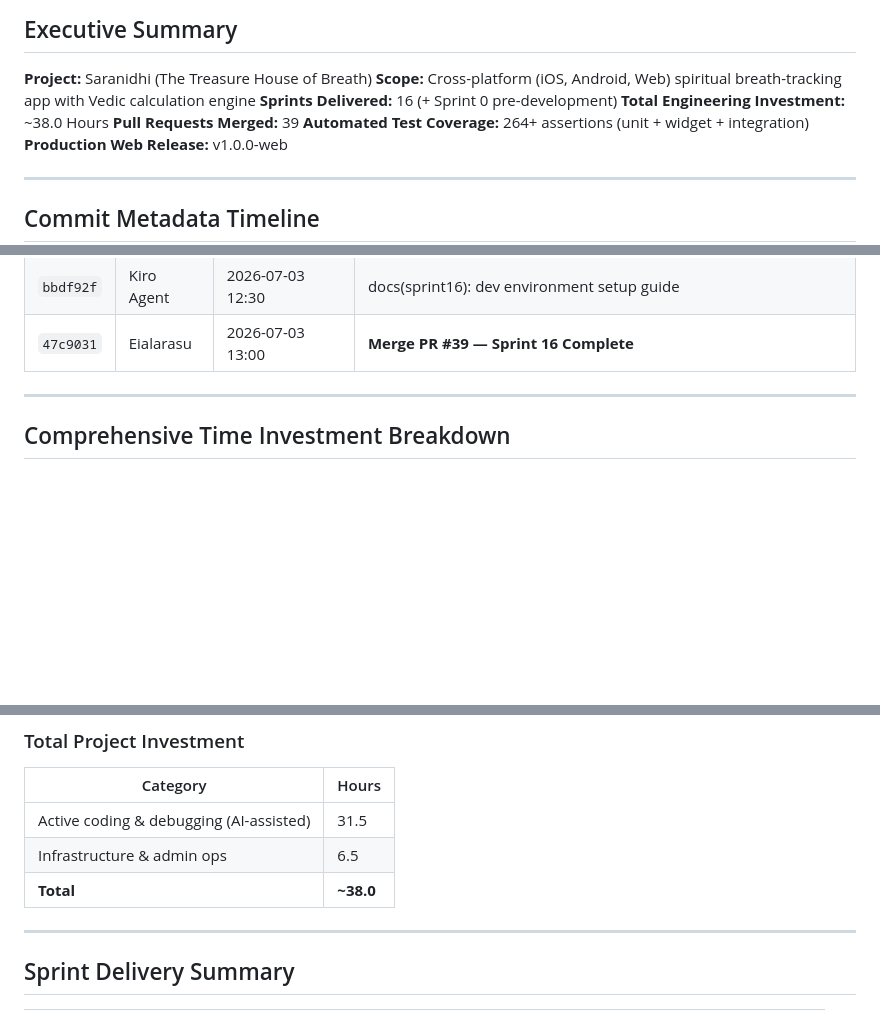
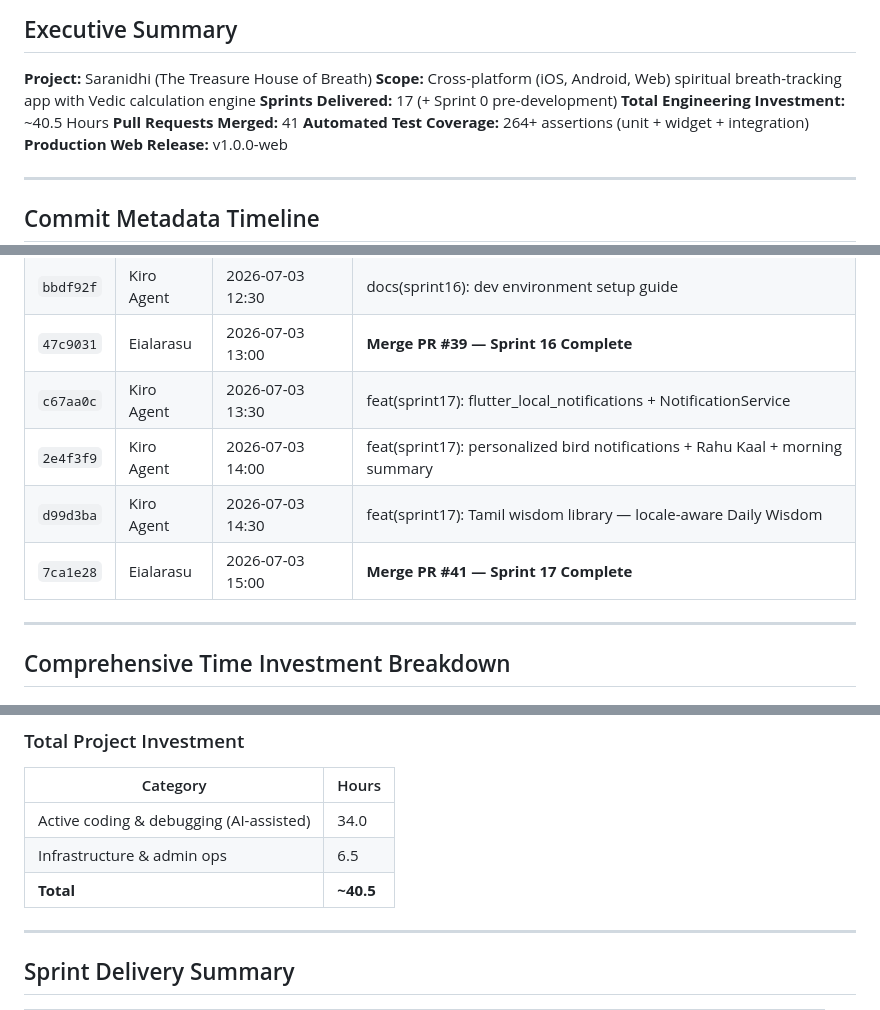
Before and after one commit to vteial/saranidhi, a Markdown page: docs/project-valuation-report.md, 3 parts joined by grey strips. GitHub-like rendering; blank space fills up the shorter version.

```diff
--- a/docs/project-valuation-report.md
+++ b/docs/project-valuation-report.md
@@ -6,9 +6,9 @@
 
 **Project:** Saranidhi (The Treasure House of Breath)
 **Scope:** Cross-platform (iOS, Android, Web) spiritual breath-tracking app with Vedic calculation engine
-**Sprints Delivered:** 16 (+ Sprint 0 pre-development)
-**Total Engineering Investment:** ~38.0 Hours
-**Pull Requests Merged:** 39
+**Sprints Delivered:** 17 (+ Sprint 0 pre-development)
+**Total Engineering Investment:** ~40.5 Hours
+**Pull Requests Merged:** 41
 **Automated Test Coverage:** 264+ assertions (unit + widget + integration)
 **Production Web Release:** v1.0.0-web
 
@@ -107,6 +107,10 @@
 | `c3474c1` | Kiro Agent | 2026-07-03 12:15 | test(sprint16): unit tests + multi-device testing guide |
 | `bbdf92f` | Kiro Agent | 2026-07-03 12:30 | docs(sprint16): dev environment setup guide |
 | `47c9031` | Eialarasu | 2026-07-03 13:00 | **Merge PR #39 — Sprint 16 Complete** |
+| `c67aa0c` | Kiro Agent | 2026-07-03 13:30 | feat(sprint17): flutter_local_notifications + NotificationService |
+| `2e4f3f9` | Kiro Agent | 2026-07-03 14:00 | feat(sprint17): personalized bird notifications + Rahu Kaal + morning summary |
+| `d99d3ba` | Kiro Agent | 2026-07-03 14:30 | feat(sprint17): Tamil wisdom library — locale-aware Daily Wisdom |
+| `7ca1e28` | Eialarasu | 2026-07-03 15:00 | **Merge PR #41 — Sprint 17 Complete** |
 
 ---
 
@@ -145,9 +150,9 @@
 
 | Category | Hours |
 |----------|-------|
-| Active coding & debugging (AI-assisted) | 31.5 |
+| Active coding & debugging (AI-assisted) | 34.0 |
 | Infrastructure & admin ops | 6.5 |
-| **Total** | **~38.0** |
+| **Total** | **~40.5** |
 
 ---
 
```
Also changed, not shown: other parts of docs/project-valuation-report.md (+7 -1 lines), docs/project-evaluation.md (+2 -0 lines).
